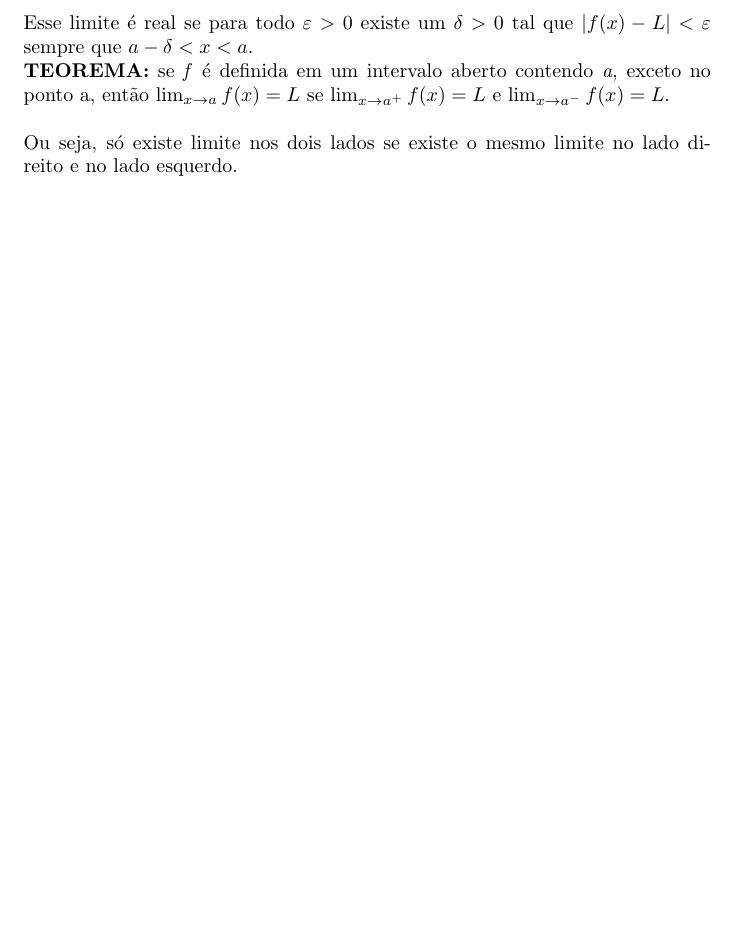
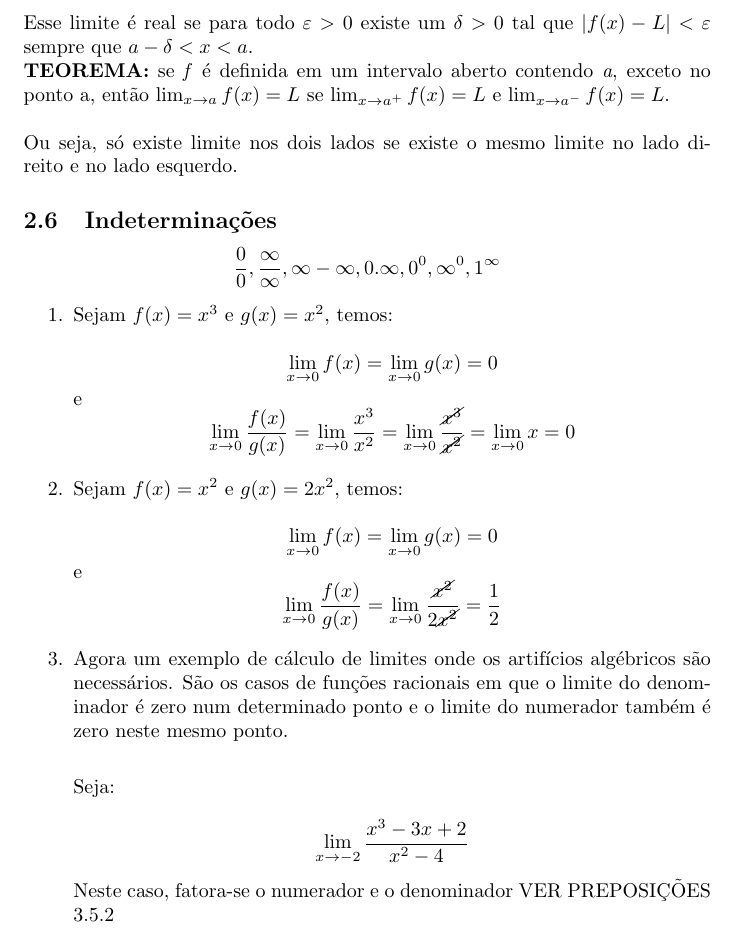
Before and after one commit to erickson-cc/notes-UFFS, a LaTeX document (Cálculo I/Revisão P1.tex): part of page 3 of 3, cut so that both start at the same text, the shorter picture padded with empty space. Compiled offline with pdfLaTeX.

Commit message:
P1 Cálculo

```diff
--- a/Cálculo I/Revisão P1.tex
+++ b/Cálculo I/Revisão P1.tex
@@ -3,6 +3,7 @@
 \usepackage{amssymb}
 \usepackage[english]{babel}
 \usepackage{tikz}
+\usepackage[]{cancel}
 
 \title{Revisão Prova 1 de Cálculo I\\Divane Marcon}
 \author{Erickson Giesel Müller}
@@ -69,4 +70,27 @@
 			\textbf{TEOREMA:} se \textit{f} é definida em um intervalo aberto contendo \textit{a}, exceto no ponto a, então $\lim_{x\to a}f(x) = L$ se $\lim_{x\to a^+}f(x) = L$ e $\lim_{x\to a^-}f(x) = L$.\\ \\
 			Ou seja, só existe limite nos dois lados se existe o mesmo limite no lado direito e no lado esquerdo.
 
+		\subsection{Indeterminações}
+			\begin{equation*}
+				\frac{0}{0}, \frac{\infty}{\infty}, \infty - \infty, 0.\infty, 0^0, \infty^0,1^\infty
+			\end{equation*}
+			\begin{enumerate}
+				\item Sejam $f(x) = x^3$ e $g(x) = x^2$, temos:\\
+				\[ \lim_{x\to 0}f(x) = \lim_{x\to 0}g(x) = 0 \]
+				e
+				\[ \lim_{x\to 0}\frac{f(x)}{g(x)} = \lim_{x\to 0}\frac{x^3}{x^2} = \lim_{x\to 0}
+				\frac{\cancel{x^{3}}}{\cancel{x^2}} = \lim_{x\to 0}x = 0\]
+
+				\item Sejam $f(x) = x^2$ e $g(x) = 2x^2$, temos:\\
+				\[ \lim_{x\to 0}f(x) = \lim_{x\to 0}g(x) = 0\]
+				e
+				\[ \lim_{x\to 0}\frac{f(x)}{g(x)} = \lim_{x\to 0}\frac{\cancel{x^2}}{2\cancel{x^2}} = \frac{1}{2} \]
+
+				\item Agora um exemplo de  cálculo de limites onde os artifícios algébricos são necessários. São os casos de funções racionais em que o limite do denominador é zero num determinado ponto e o limite do numerador também é zero neste mesmo ponto.\\
+
+				Seja:\\
+				\[ \lim_{x\to -2}\frac{x^3-3x+2}{x^2-4} \]
+				Neste caso, fatora-se o numerador e o denominador VER PREPOSIÇÕES 3.5.2
+			\end{enumerate}
+
 \end{document}
```
Also changed, not shown: Cálculo I/Revisão P1.pdf, 3 other files.
